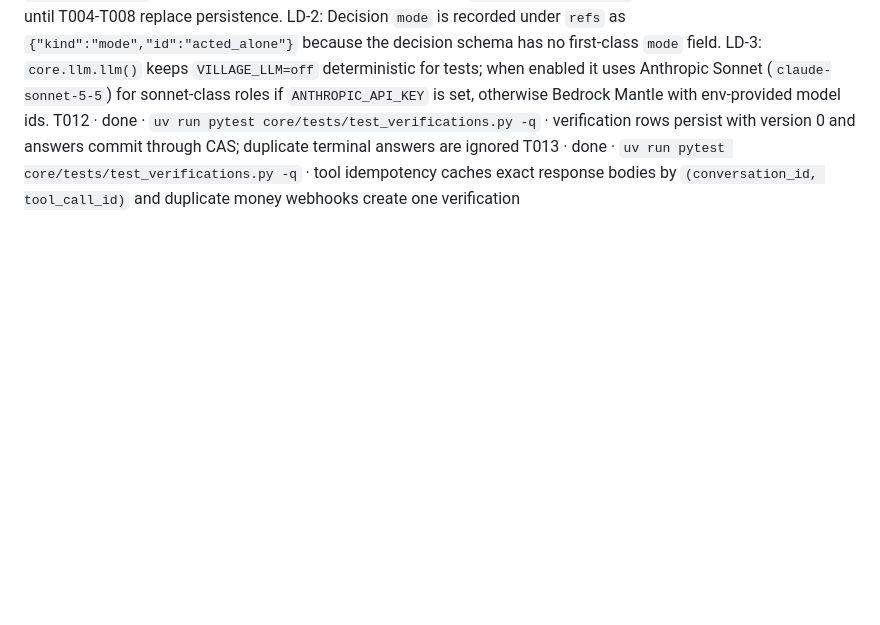
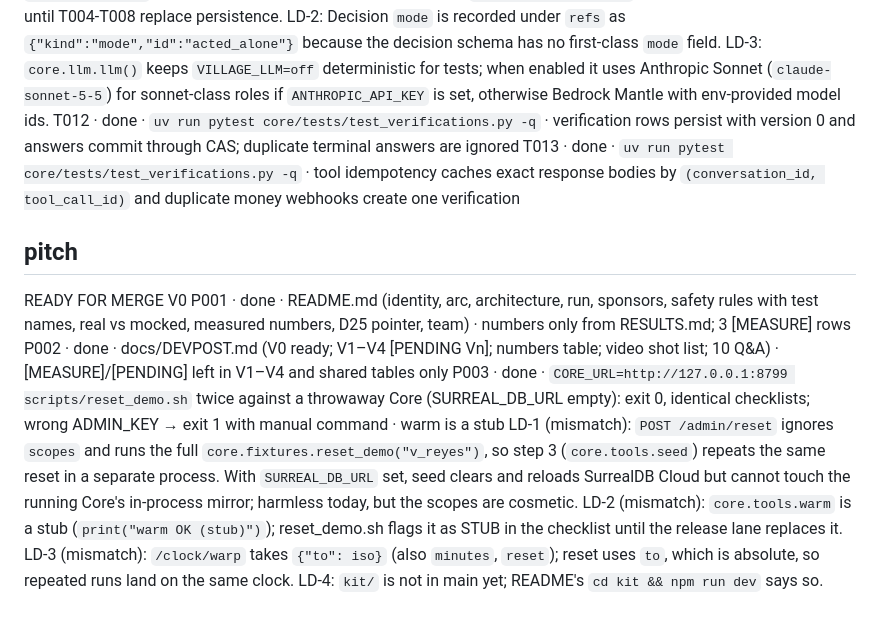
Before and after one commit to richelgomez99/village, a Markdown page: LANE-REPORT.md, the part around the change. GitHub-like rendering; blank space fills up the shorter version.

Commit message:
LANE-REPORT: pitch READY FOR MERGE V0
Co-Authored-By: Claude Opus 5.5 <noreply@anthropic.com>

```diff
--- a/LANE-REPORT.md
+++ b/LANE-REPORT.md
@@ -29,3 +29,13 @@ LD-2: Decision `mode` is recorded under `refs` as `{"kind":"mode","id":"acted_al
 LD-3: `core.llm.llm()` keeps `VILLAGE_LLM=off` deterministic for tests; when enabled it uses Anthropic Sonnet (`claude-sonnet-5-5`) for sonnet-class roles if `ANTHROPIC_API_KEY` is set, otherwise Bedrock Mantle with env-provided model ids.
 T012 · done · `uv run pytest core/tests/test_verifications.py -q` · verification rows persist with version 0 and answers commit through CAS; duplicate terminal answers are ignored
 T013 · done · `uv run pytest core/tests/test_verifications.py -q` · tool idempotency caches exact response bodies by `(conversation_id, tool_call_id)` and duplicate money webhooks create one verification
+
+## pitch
+READY FOR MERGE V0
+P001 · done · README.md (identity, arc, architecture, run, sponsors, safety rules with test names, real vs mocked, measured numbers, D25 pointer, team) · numbers only from RESULTS.md; 3 [MEASURE] rows
+P002 · done · docs/DEVPOST.md (V0 ready; V1–V4 [PENDING Vn]; numbers table; video shot list; 10 Q&A) · [MEASURE]/[PENDING] left in V1–V4 and shared tables only
+P003 · done · `CORE_URL=http://127.0.0.1:8799 scripts/reset_demo.sh` twice against a throwaway Core (SURREAL_DB_URL empty): exit 0, identical checklists; wrong ADMIN_KEY → exit 1 with manual command · warm is a stub
+LD-1 (mismatch): `POST /admin/reset` ignores `scopes` and runs the full `core.fixtures.reset_demo("v_reyes")`, so step 3 (`core.tools.seed`) repeats the same reset in a separate process. With `SURREAL_DB_URL` set, seed clears and reloads SurrealDB Cloud but cannot touch the running Core's in-process mirror; harmless today, but the scopes are cosmetic.
+LD-2 (mismatch): `core.tools.warm` is a stub (`print("warm OK (stub)")`); reset_demo.sh flags it as STUB in the checklist until the release lane replaces it.
+LD-3 (mismatch): `/clock/warp` takes `{"to": iso}` (also `minutes`, `reset`); reset uses `to`, which is absolute, so repeated runs land on the same clock.
+LD-4: `kit/` is not in main yet; README's `cd kit && npm run dev` says so.
```
